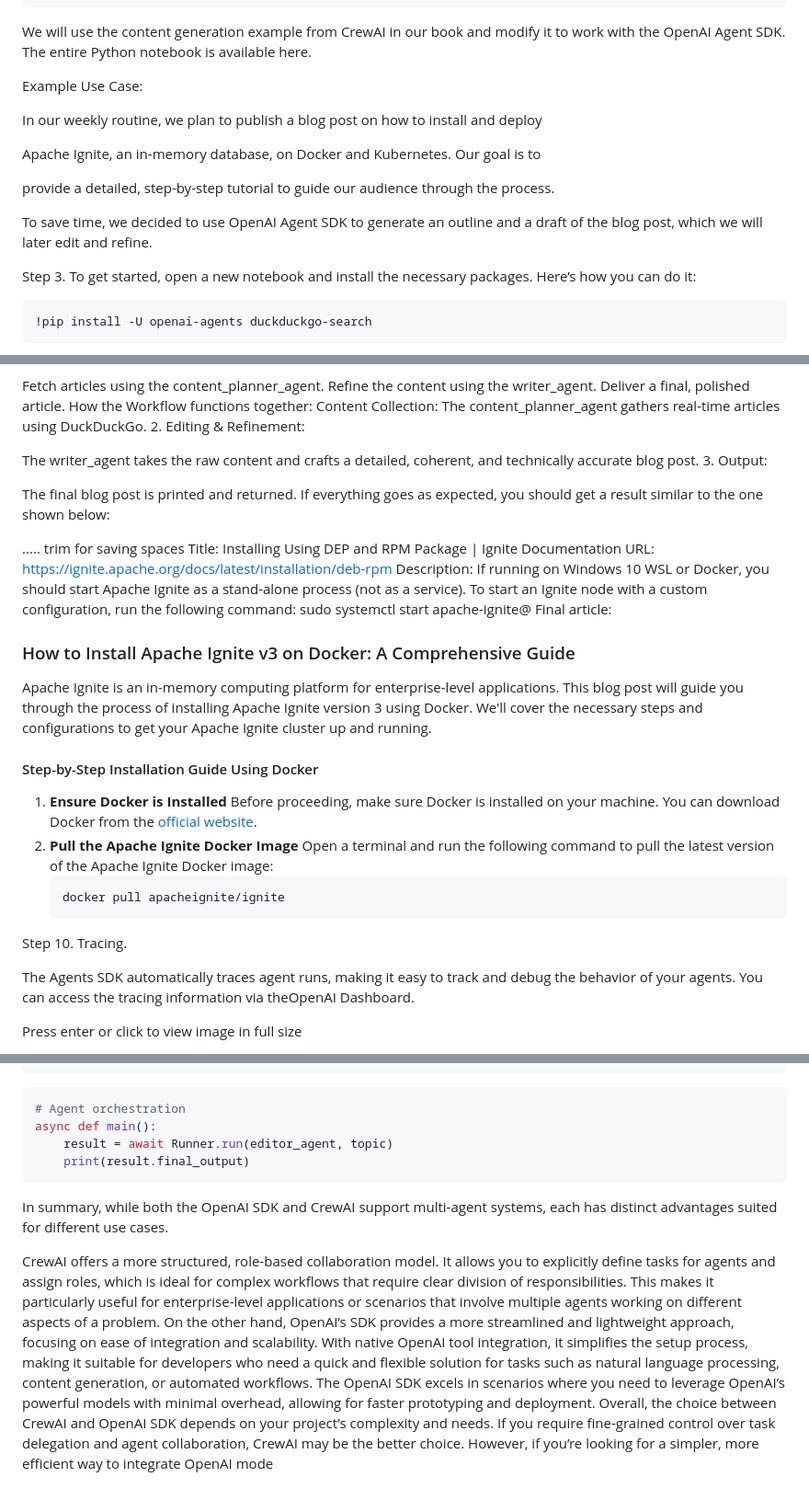
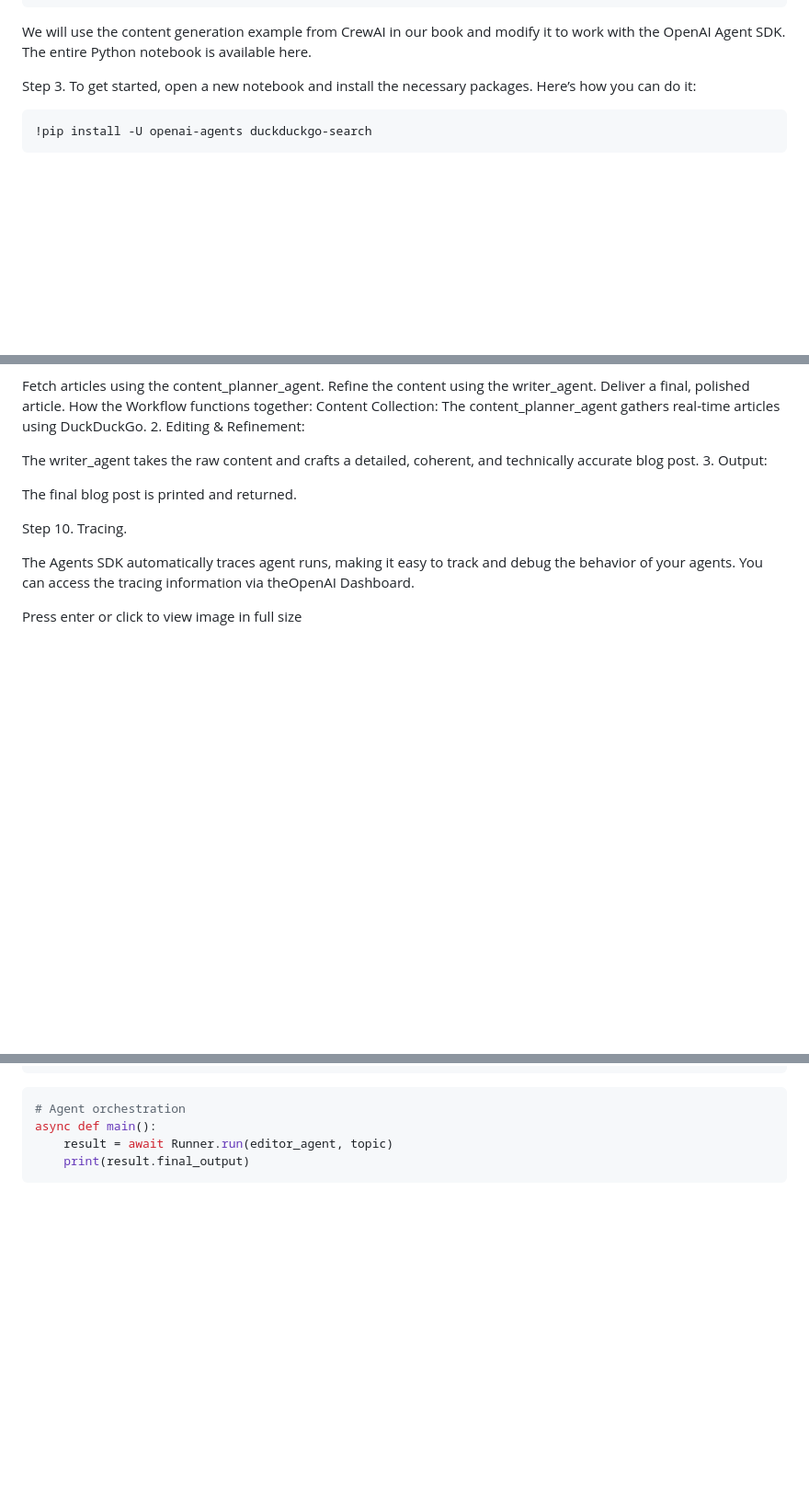
Before and after one commit to gaviral/pre_bunker_health_communications_system, a Markdown page: data/openai-agents-python_with_ollama.md, 3 parts joined by grey strips. Shown: that part at 92% size. Drawn GitHub-style; blank space fills up the shorter version.

Commit message:
chore: prune irrelevant sections; focus doc on OpenAI Agents SDK + local LLM

````diff
--- a/data/openai-agents-python_with_ollama.md
+++ b/data/openai-agents-python_with_ollama.md
@@ -90,15 +87,7 @@ jupyter notebook # assume that, you already have the jupyter installed on conda
 ```
 We will use the content generation example from CrewAI in our book and modify it to work with the OpenAI Agent SDK. The entire Python notebook is available here.
 
-Example Use Case:
 
-In our weekly routine, we plan to publish a blog post on how to install and deploy
-
-Apache Ignite, an in-memory database, on Docker and Kubernetes. Our goal is to
-
-provide a detailed, step-by-step tutorial to guide our audience through the process.
-
-To save time, we decided to use OpenAI Agent SDK to generate an outline and a draft of the blog post, which we will later edit and refine.
 
 Step 3. To get started, open a new notebook and install the necessary packages. Here’s how you can do it:
 
@@ -240,23 +229,7 @@ The writer_agent takes the raw content and crafts a detailed, coherent, and tech
 3. Output:
 
 The final blog post is printed and returned.
-If everything goes as expected, you should get a result similar to the one shown below:
 
-..... trim for saving spaces
-Title: Installing Using DEP and RPM Package | Ignite Documentation
-URL: https://ignite.apache.org/docs/latest/installation/deb-rpm
-Description: If running on Windows 10 WSL or Docker, you should start Apache Ignite as a stand-alone process (not as a service). To start an Ignite node with a custom configuration, run the following command: sudo systemctl start apache-ignite@
-Final article:
-### How to Install Apache Ignite v3 on Docker: A Comprehensive Guide
-Apache Ignite is an in-memory computing platform for enterprise-level applications. This blog post will guide you through the process of installing Apache Ignite version 3 using Docker. We'll cover the necessary steps and configurations to get your Apache Ignite cluster up and running.
-#### Step-by-Step Installation Guide Using Docker
-1. **Ensure Docker is Installed**
-   Before proceeding, make sure Docker is installed on your machine. You can download Docker from the [official website](https://www.docker.com/).
-2. **Pull the Apache Ignite Docker Image**
-   Open a terminal and run the following command to pull the latest version of the Apache Ignite Docker image:
-   ```sh
-   docker pull apacheignite/ignite
-   ```
 Step 10. Tracing.
 
 The Agents SDK automatically traces agent runs, making it easy to track and debug the behavior of your agents. You can access the tracing information via theOpenAI Dashboard.
@@ -284,8 +257,3 @@ async def main():
     result = await Runner.run(editor_agent, topic)
     print(result.final_output)
 ```
-In summary, while both the OpenAI SDK and CrewAI support multi-agent systems, each has distinct advantages suited for different use cases.
-
-CrewAI offers a more structured, role-based collaboration model. It allows you to explicitly define tasks for agents and assign roles, which is ideal for complex workflows that require clear division of responsibilities. This makes it particularly useful for enterprise-level applications or scenarios that involve multiple agents working on different aspects of a problem.
-On the other hand, OpenAI’s SDK provides a more streamlined and lightweight approach, focusing on ease of integration and scalability. With native OpenAI tool integration, it simplifies the setup process, making it suitable for developers who need a quick and flexible solution for tasks such as natural language processing, content generation, or automated workflows. The OpenAI SDK excels in scenarios where you need to leverage OpenAI’s powerful models with minimal overhead, allowing for faster prototyping and deployment.
-Overall, the choice between CrewAI and OpenAI SDK depends on your project’s complexity and needs. If you require fine-grained control over task delegation and agent collaboration, CrewAI may be the better choice. However, if you’re looking for a simpler, more efficient way to integrate OpenAI mode
````
Also changed, not shown: other parts of data/openai-agents-python_with_ollama.md (+0 -3 lines).
